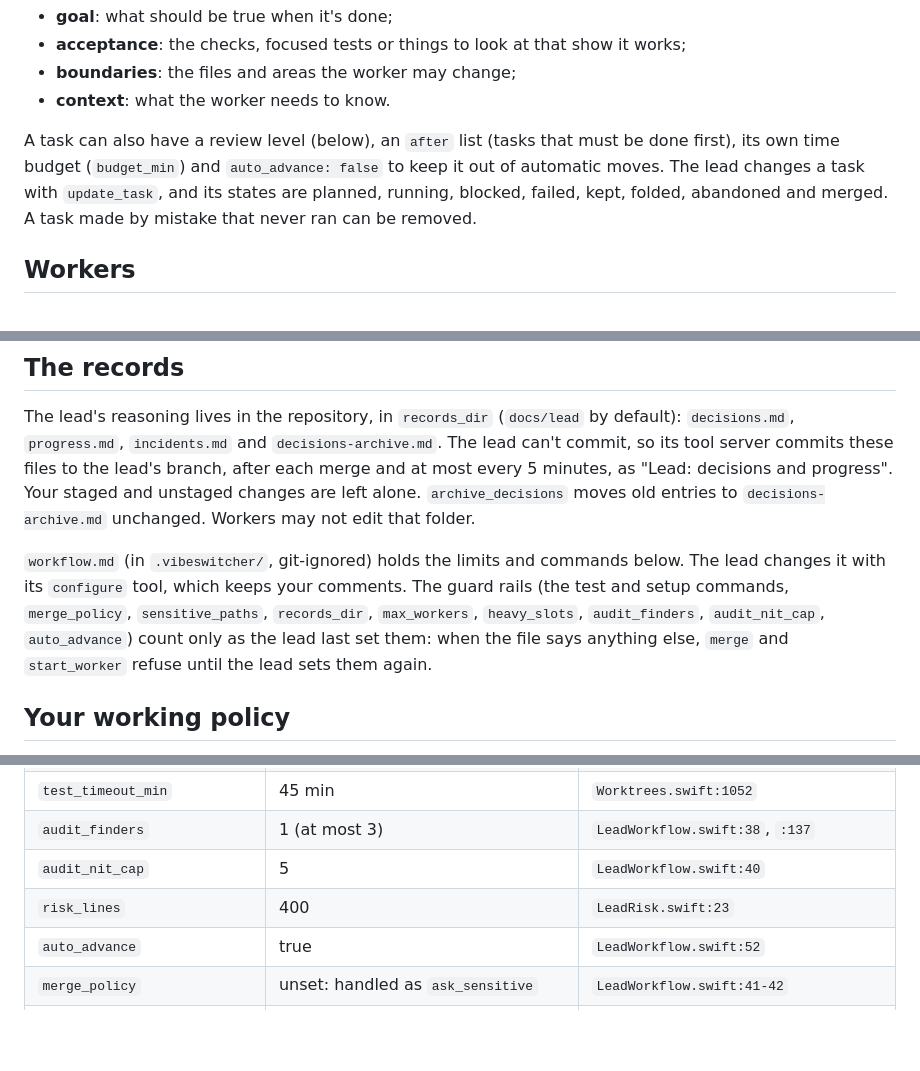
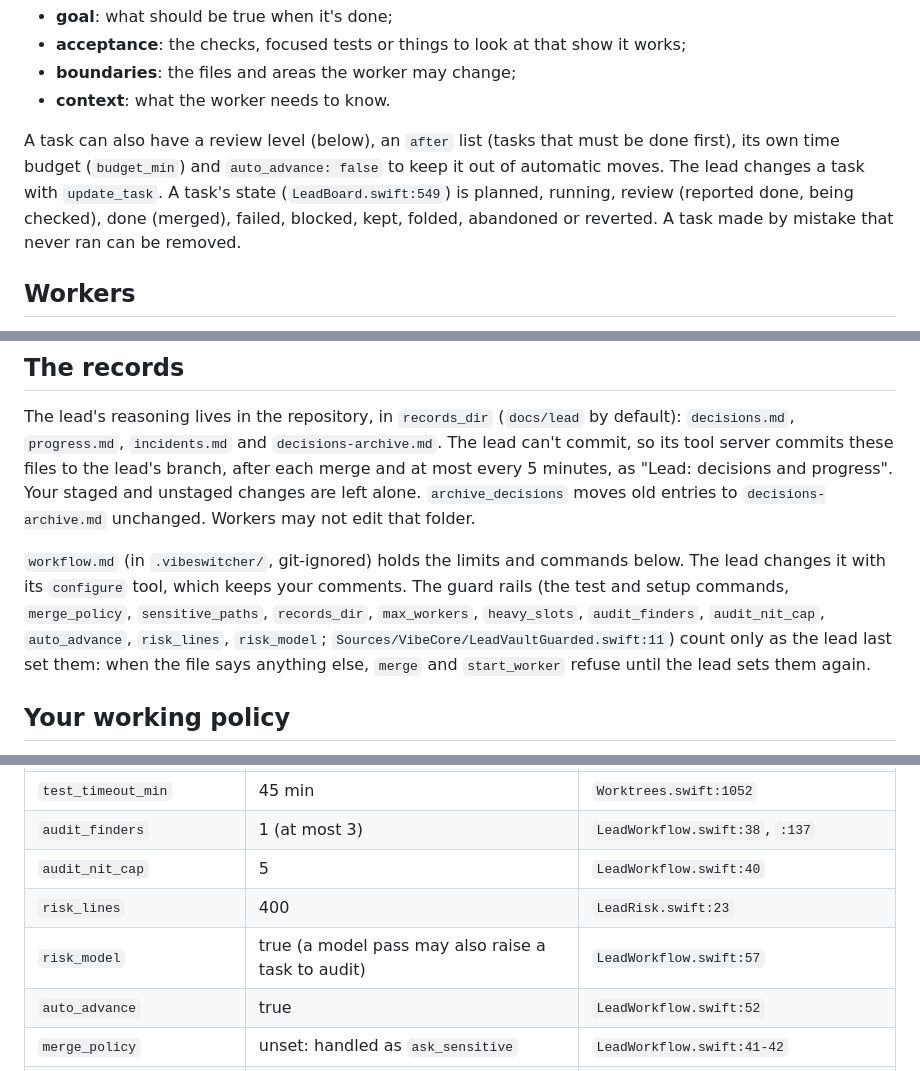
Before and after one commit to acastellana/vibeswitcher, a Markdown page: docs/guide/project-lead.md, 3 parts joined by grey strips. Rendered like a GitHub page; blank space fills up the shorter version.

Commit message:
Lead guide: every task state, and risk_lines and risk_model among the guard rails (blind check)
Co-Authored-By: Claude Opus 5.5 <noreply@anthropic.com>

```diff
--- a/docs/guide/project-lead.md
+++ b/docs/guide/project-lead.md
@@ -32,7 +32,8 @@ The lead turns what you ask for into tasks on its board. Each task has a contrac
 
 A task can also have a review level (below), an `after` list (tasks that must be done first), its own time budget
 (`budget_min`) and `auto_advance: false` to keep it out of automatic moves. The lead changes a task with
-`update_task`, and its states are planned, running, blocked, failed, kept, folded, abandoned and merged. A task made by
+`update_task`. A task's state (`LeadBoard.swift:549`) is planned, running, review (reported done, being checked), done
+(merged), failed, blocked, kept, folded, abandoned or reverted. A task made by
 mistake that never ran can be removed.
 
 ## Workers
@@ -232,7 +233,8 @@ not edit that folder.
 
 `workflow.md` (in `.vibeswitcher/`, git-ignored) holds the limits and commands below. The lead changes it with its
 `configure` tool, which keeps your comments. The guard rails (the test and setup commands, `merge_policy`,
-`sensitive_paths`, `records_dir`, `max_workers`, `heavy_slots`, `audit_finders`, `audit_nit_cap`, `auto_advance`)
+`sensitive_paths`, `records_dir`, `max_workers`, `heavy_slots`, `audit_finders`, `audit_nit_cap`, `auto_advance`,
+`risk_lines`, `risk_model`; `Sources/VibeCore/LeadVaultGuarded.swift:11`)
 count only as the lead last set them: when the file says anything else, `merge` and `start_worker` refuse until the
 lead sets them again.
 
@@ -255,6 +257,7 @@ Each value as the code sets it today. Paths are under `Sources/VibeCore/` unless
 | `audit_finders` | 1 (at most 3) | `LeadWorkflow.swift:38`, `:137` |
 | `audit_nit_cap` | 5 | `LeadWorkflow.swift:40` |
 | `risk_lines` | 400 | `LeadRisk.swift:23` |
+| `risk_model` | true (a model pass may also raise a task to audit) | `LeadWorkflow.swift:57` |
 | `auto_advance` | true | `LeadWorkflow.swift:52` |
 | `merge_policy` | unset: handled as `ask_sensitive` | `LeadWorkflow.swift:41-42` |
 | `sensitive_paths` | the list above | `LeadWorkflow.swift:189` |
```
